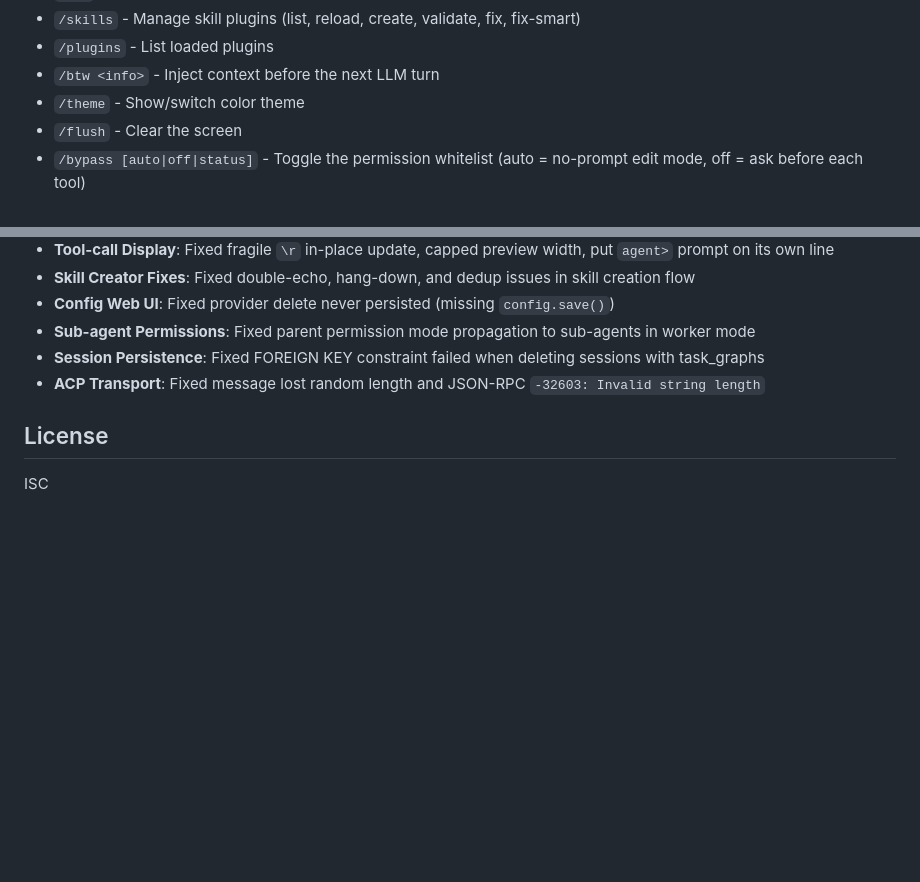
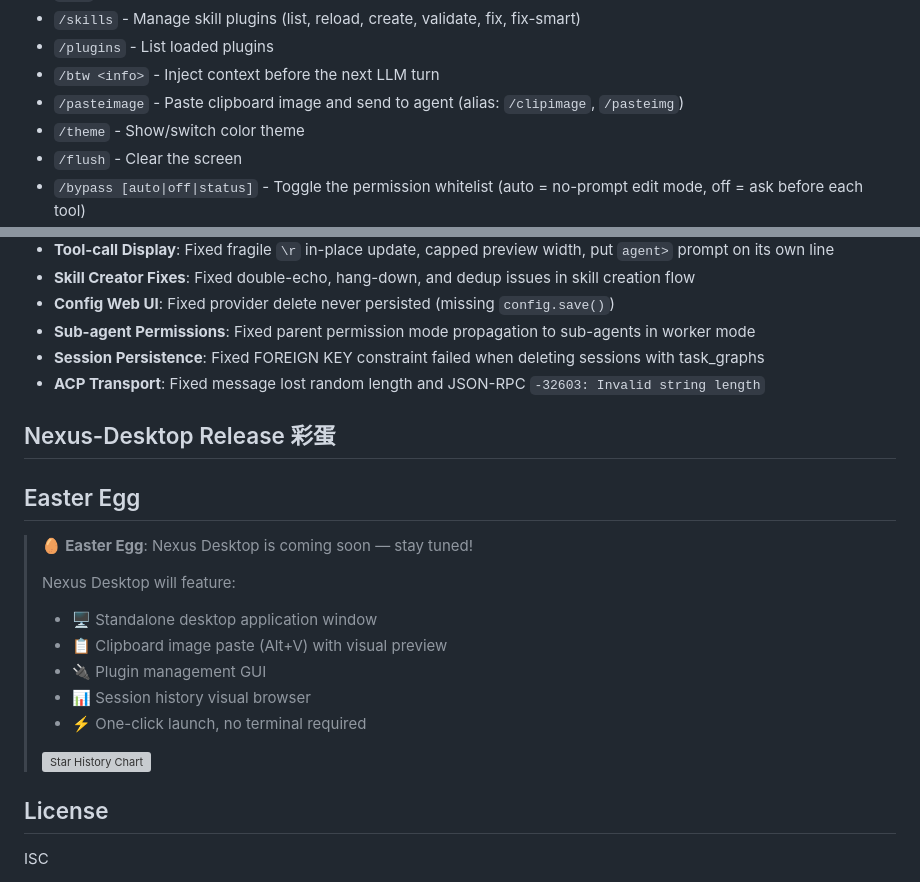
Before and after one commit to jsws9517/nexus-desktop, a Markdown page: README.md, 2 parts joined by grey strips. Rendered like a GitHub page; blank space fills up the shorter version; grey boxes are pictures that could not be loaded.

Commit message:
docs: add Easter Egg section and /pasteimage to both READMEs

```diff
--- a/README.md
+++ b/README.md
@@ -93,6 +93,7 @@ During chat, type:
 - `/skills` - Manage skill plugins (list, reload, create, validate, fix, fix-smart)
 - `/plugins` - List loaded plugins
 - `/btw <info>` - Inject context before the next LLM turn
+- `/pasteimage` - Paste clipboard image and send to agent (alias: `/clipimage`, `/pasteimg`)
 - `/theme` - Show/switch color theme
 - `/flush` - Clear the screen
 - `/bypass [auto|off|status]` - Toggle the permission whitelist (auto = no-prompt edit mode, off = ask before each tool)
@@ -579,6 +580,21 @@ The ACP server emits a **heartbeat** every `heartbeatMs` during a turn. If cc-co
 - **Session Persistence**: Fixed FOREIGN KEY constraint failed when deleting sessions with task_graphs
 - **ACP Transport**: Fixed message lost random length and JSON-RPC `-32603: Invalid string length`
 
+## Nexus-Desktop Release 彩蛋
+
+## Easter Egg
+
+> 🥚 **Easter Egg**: Nexus Desktop is coming soon — stay tuned!
+>
+> Nexus Desktop will feature:
+> - 🖥️ Standalone desktop application window
+> - 📋 Clipboard image paste (Alt+V) with visual preview
+> - 🔌 Plugin management GUI
+> - 📊 Session history visual browser
+> - ⚡ One-click launch, no terminal required
+>
+> [![Star History Chart](https://api.star-history.com/svg?repos=ppk1234/nexus&type=Date)](https://star-history.com/#ppk1234/nexus&Date)
+
 ## License
 
 ISC
```
Also changed, not shown: README_CN.md (+15 -1 lines).
